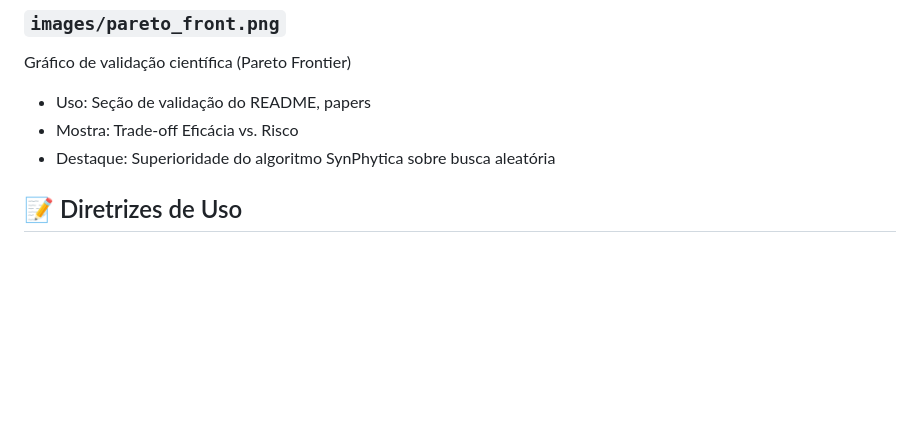
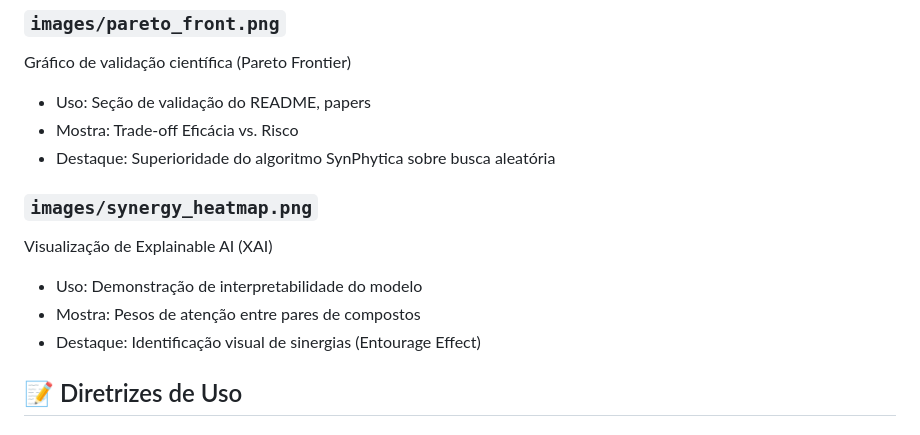
Before and after one commit to symbeon-labs/synphytica-core, a Markdown page: assets/README.md, the part around the change. GitHub-like rendering; blank space fills up the shorter version.

```diff
--- a/assets/README.md
+++ b/assets/README.md
@@ -33,6 +33,12 @@ Gráfico de validação científica (Pareto Frontier)
 - Uso: Seção de validação do README, papers
 - Mostra: Trade-off Eficácia vs. Risco
 - Destaque: Superioridade do algoritmo SynPhytica sobre busca aleatória
+
+### `images/synergy_heatmap.png`
+Visualização de Explainable AI (XAI)
+- Uso: Demonstração de interpretabilidade do modelo
+- Mostra: Pesos de atenção entre pares de compostos
+- Destaque: Identificação visual de sinergias (Entourage Effect)
 
 ## 📝 Diretrizes de Uso
 
```
Also changed, not shown: README.md (+11 -0 lines), assets/images/synergy_heatmap.png (added).
